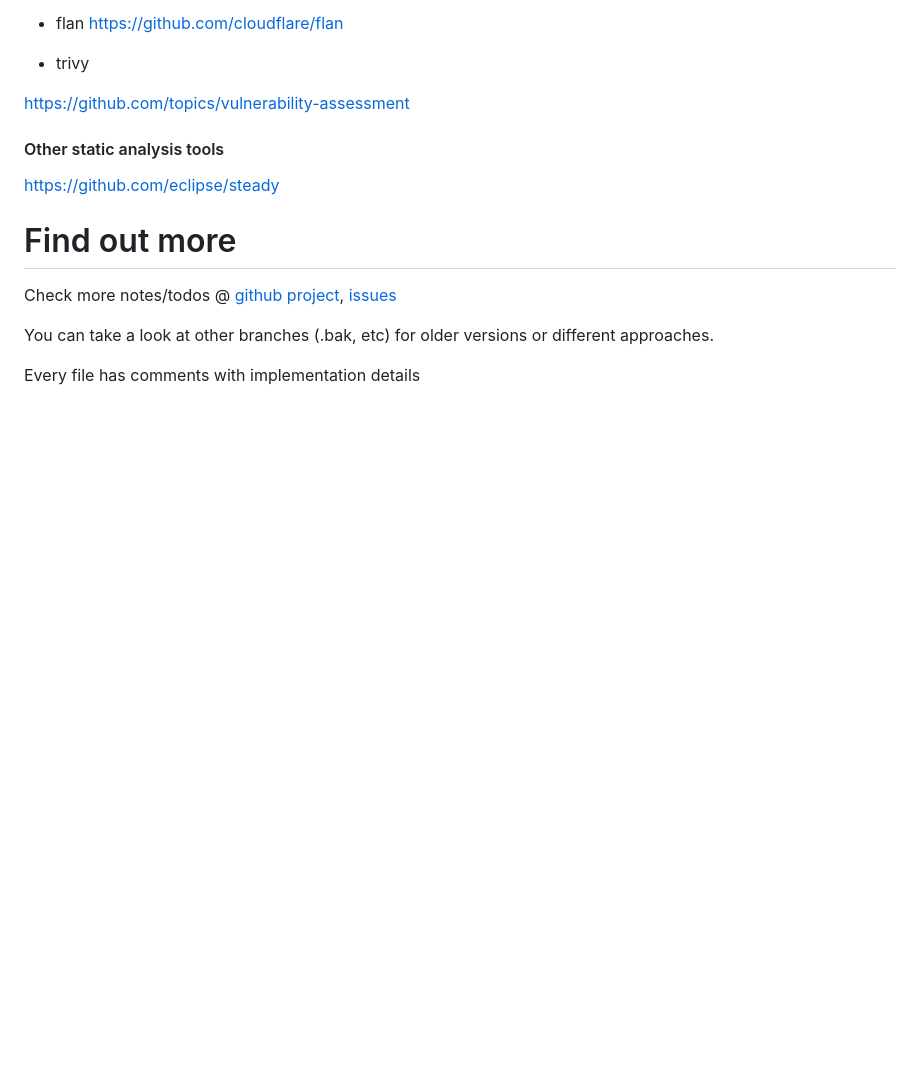
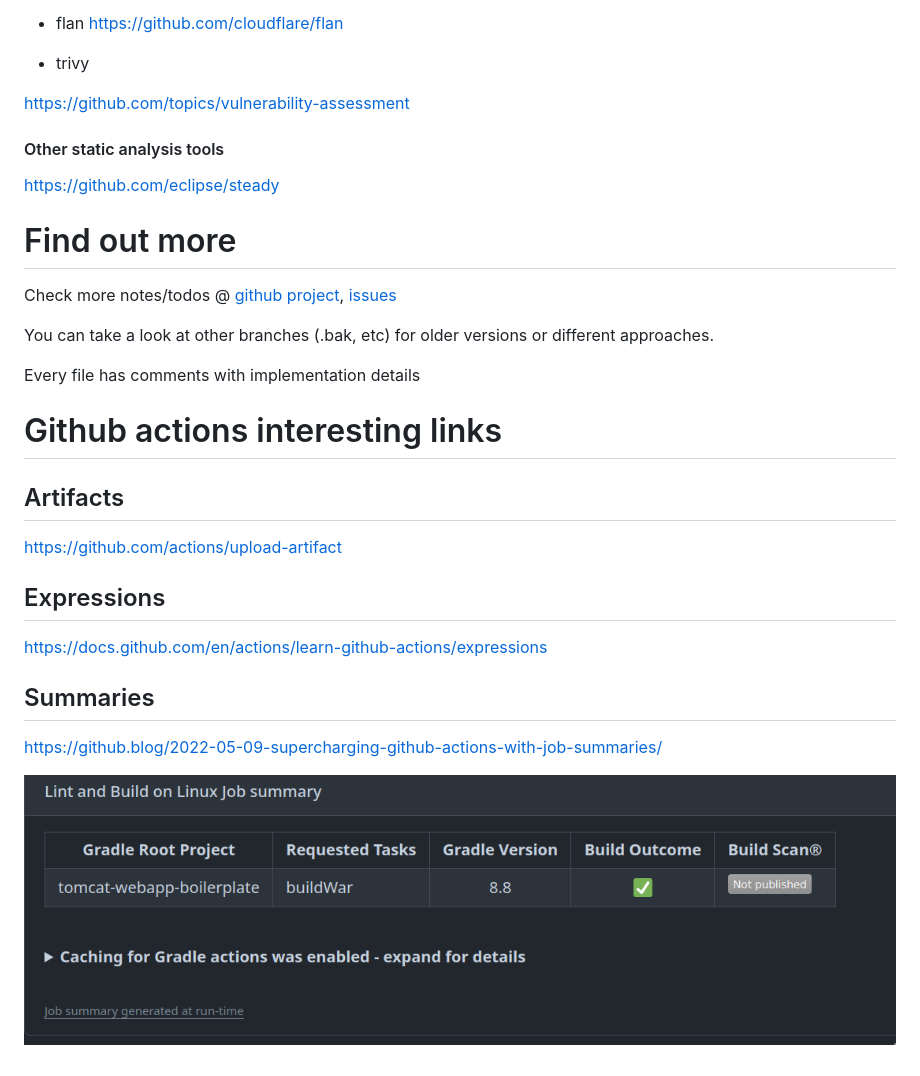
Before and after one commit to gipo999/tomcat-webapp-boilerplate, a Markdown page: README.md, the part around the change. Rendered like a GitHub page; pictures changed too: assets/imgs/nvim/summaries.png (added); blank space fills up the shorter version.

Commit message:
ci: add summary and up artifact tests

```diff
--- a/README.md
+++ b/README.md
@@ -195,3 +195,19 @@ Check more notes/todos @ [github project](https://github.com/users/gipo999/proje
 You can take a look at other branches (.bak, etc) for older versions or different approaches.
 
 Every file has comments with implementation details
+
+# Github actions interesting links
+
+## Artifacts
+
+<https://github.com/actions/upload-artifact>
+
+## Expressions
+
+<https://docs.github.com/en/actions/learn-github-actions/expressions>
+
+## Summaries
+
+<https://github.blog/2022-05-09-supercharging-github-actions-with-job-summaries/>
+
+![](assets/imgs/nvim/summaries.png)
```
Also changed, not shown: 1 other file.
